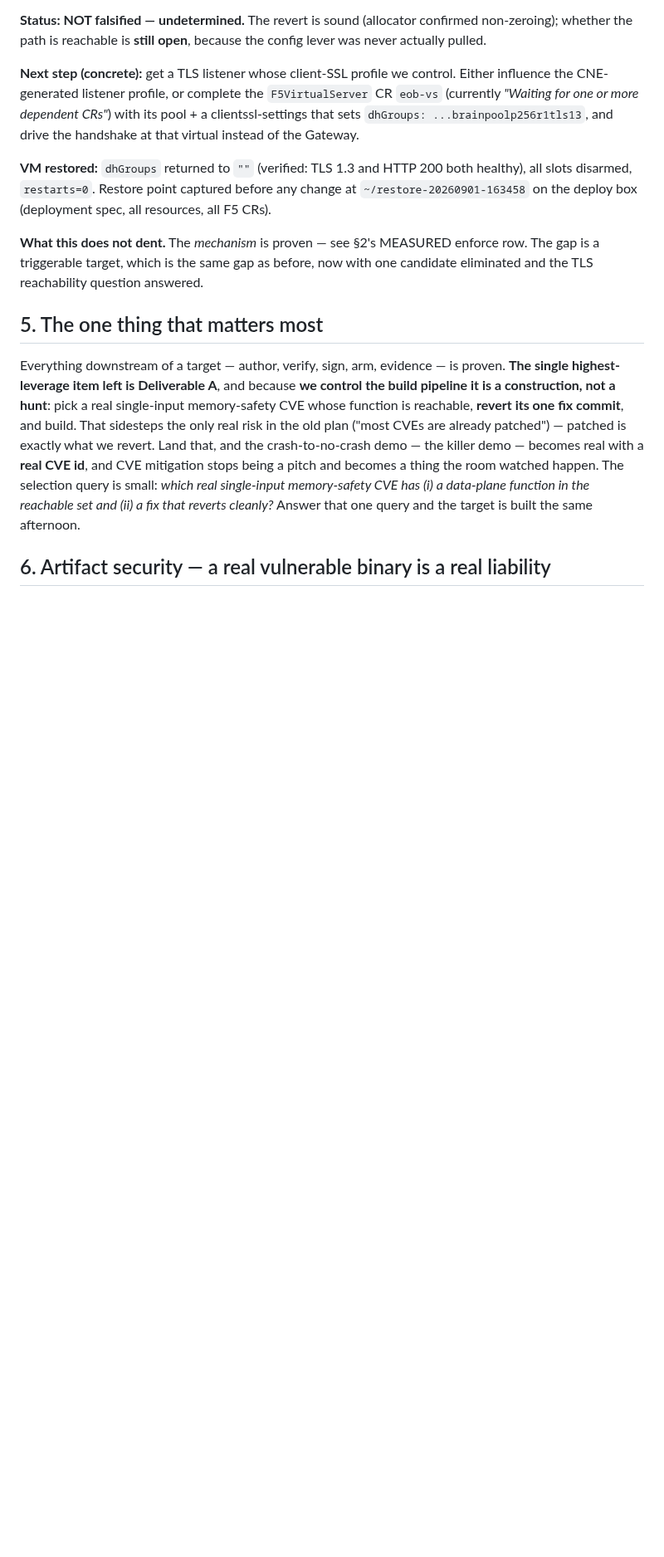
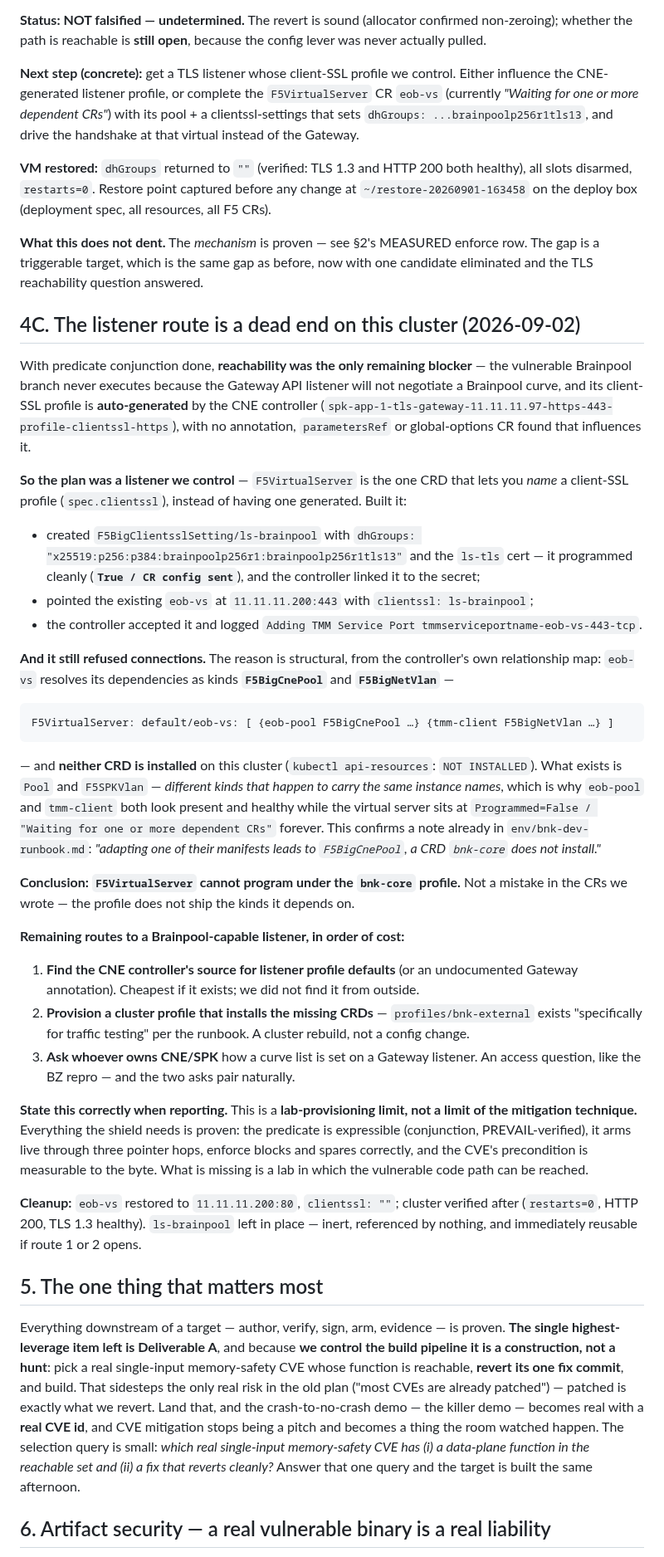
Before and after one commit to mimetrix/eob-tmm, a Markdown page: cve-mitigation-milestone.md, the part around the change. Shown at 83% size. Rendered like a GitHub page; blank space fills up the shorter version.

Commit message:
cve-milestone 4C: the F5VirtualServer listener route is a dead end under bnk-core
With conjunction done, reachability was the only blocker left, so I built the listener we would
control: F5VirtualServer is the one CRD that lets you NAME a client-SSL profile instead of
having the CNE controller generate one.

It got further than expected. F5BigClientsslSetting/ls-brainpool (dhGroups including
brainpoolp256r1tls13, ls-tls cert) programmed cleanly --- True / "CR config sent" --- the
controller linked it to the secret, eob-vs took clientssl: ls-brainpool on
11.11.11.200:443, and the controller logged "Adding TMM Service Port
tmmserviceportname-eob-vs-443-tcp".

And it still refused connections, for a structural reason visible in the controller's own
relationship map: eob-vs resolves its dependencies as kinds F5BigCnePool and F5BigNetVlan, and
NEITHER CRD IS INSTALLED here. What exists is Pool and F5SPKVlan --- different kinds that happen
to share the instance names eob-pool and tmm-client, which is exactly why both look present and
healthy while the virtual server sits at Programmed=False / "Waiting for one or more dependent
CRs" indefinitely. Confirms a note already in env/bnk-dev-runbook.md that F5BigCnePool is a CRD
bnk-core does not install.

Recorded the three remaining routes (find the CNE profile-default source; provision
profiles/bnk-external which the runbook says exists for traffic testing; or ask whoever owns
CNE/SPK --- an access question that pairs with the BZ repro ask), and how to state this
correctly: it is a LAB-PROVISIONING limit, not a limit of the technique. The predicate is
expressible and verified, it arms live through three hops, enforce blocks and spares correctly,
and the CVE precondition is measurable to the byte.

Cleanup: eob-vs restored to :80 with clientssl "", cluster verified (restarts=0, HTTP 200, TLS
1.3 healthy). ls-brainpool left in place --- inert, referenced by nothing, reusable if a route
opens.

Co-Authored-By: Claude Opus 4.8 <noreply@anthropic.com>

````diff
--- a/cve-mitigation-milestone.md
+++ b/cve-mitigation-milestone.md
@@ -240,6 +240,58 @@ disarmed, `restarts=0`. Restore point captured before any change at
 triggerable target, which is the same gap as before, now with one candidate eliminated and the TLS
 reachability question answered.
 
+## 4C. The listener route is a dead end on this cluster (2026-09-02)
+
+With predicate conjunction done, **reachability was the only remaining blocker** — the vulnerable
+Brainpool branch never executes because the Gateway API listener will not negotiate a Brainpool curve,
+and its client-SSL profile is **auto-generated** by the CNE controller
+(`spk-app-1-tls-gateway-11.11.11.97-https-443-profile-clientssl-https`), with no annotation,
+`parametersRef` or global-options CR found that influences it.
+
+**So the plan was a listener we control** — `F5VirtualServer` is the one CRD that lets you *name* a
+client-SSL profile (`spec.clientssl`), instead of having one generated. Built it:
+
+- created `F5BigClientsslSetting/ls-brainpool` with
+  `dhGroups: "x25519:p256:p384:brainpoolp256r1:brainpoolp256r1tls13"` and the `ls-tls` cert —
+  it programmed cleanly (**`True / CR config sent`**), and the controller linked it to the secret;
+- pointed the existing `eob-vs` at `11.11.11.200:443` with `clientssl: ls-brainpool`;
+- the controller accepted it and logged `Adding TMM Service Port tmmserviceportname-eob-vs-443-tcp`.
+
+**And it still refused connections.** The reason is structural, from the controller's own relationship
+map: `eob-vs` resolves its dependencies as kinds **`F5BigCnePool`** and **`F5BigNetVlan`** —
+
+```
+F5VirtualServer: default/eob-vs: [ {eob-pool F5BigCnePool …} {tmm-client F5BigNetVlan …} ]
+```
+
+— and **neither CRD is installed** on this cluster (`kubectl api-resources`: `NOT INSTALLED`). What
+exists is `Pool` and `F5SPKVlan` — *different kinds that happen to carry the same instance names*, which
+is why `eob-pool` and `tmm-client` both look present and healthy while the virtual server sits at
+`Programmed=False / "Waiting for one or more dependent CRs"` forever. This confirms a note already in
+`env/bnk-dev-runbook.md`: *"adapting one of their manifests leads to `F5BigCnePool`, a CRD `bnk-core`
+does not install."*
+
+**Conclusion: `F5VirtualServer` cannot program under the `bnk-core` profile.** Not a mistake in the CRs
+we wrote — the profile does not ship the kinds it depends on.
+
+**Remaining routes to a Brainpool-capable listener, in order of cost:**
+1. **Find the CNE controller's source for listener profile defaults** (or an undocumented Gateway
+   annotation). Cheapest if it exists; we did not find it from outside.
+2. **Provision a cluster profile that installs the missing CRDs** — `profiles/bnk-external` exists
+   "specifically for traffic testing" per the runbook. A cluster rebuild, not a config change.
+3. **Ask whoever owns CNE/SPK** how a curve list is set on a Gateway listener. An access question, like
+   the BZ repro — and the two asks pair naturally.
+
+**State this correctly when reporting.** This is a **lab-provisioning limit, not a limit of the
+mitigation technique.** Everything the shield needs is proven: the predicate is expressible
+(conjunction, PREVAIL-verified), it arms live through three pointer hops, enforce blocks and spares
+correctly, and the CVE's precondition is measurable to the byte. What is missing is a lab in which the
+vulnerable code path can be reached.
+
+**Cleanup:** `eob-vs` restored to `11.11.11.200:80`, `clientssl: ""`; cluster verified after
+(`restarts=0`, HTTP 200, TLS 1.3 healthy). `ls-brainpool` left in place — inert, referenced by nothing,
+and immediately reusable if route 1 or 2 opens.
+
 ## 5. The one thing that matters most
 
 Everything downstream of a target — author, verify, sign, arm, evidence — is proven. **The single
````
